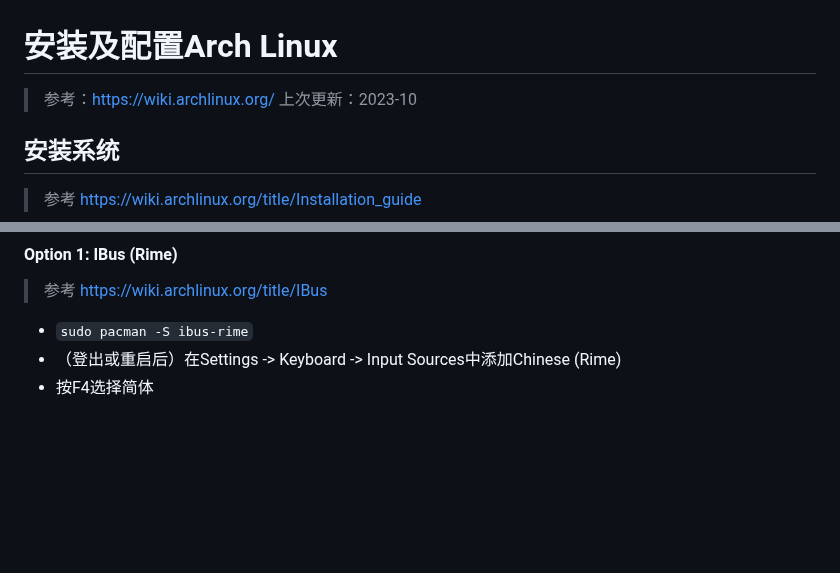
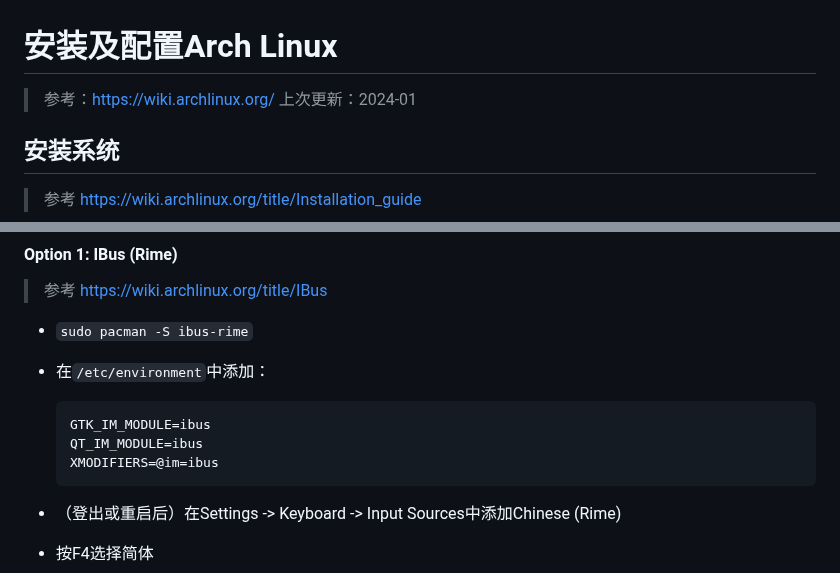
Before and after one commit to FairySunny/FairySunny.github.io, a Markdown page: md/software-usage/install-archlinux.md, 2 parts joined by grey strips. Rendered like a GitHub page; blank space fills up the shorter version.

````diff
--- a/md/software-usage/install-archlinux.md
+++ b/md/software-usage/install-archlinux.md
@@ -1,7 +1,7 @@
 # 安装及配置Arch Linux
 
 > 参考：https://wiki.archlinux.org/
-> 上次更新：2023-10
+> 上次更新：2024-01
 
 ## 安装系统
 
@@ -144,6 +136,14 @@ nmtui
 > 参考 https://wiki.archlinux.org/title/IBus
 
 - `sudo pacman -S ibus-rime`
+- 在`/etc/environment`中添加：
+
+    ```
+    GTK_IM_MODULE=ibus
+    QT_IM_MODULE=ibus
+    XMODIFIERS=@im=ibus
+    ```
+
 - （登出或重启后）在Settings -> Keyboard -> Input Sources中添加Chinese (Rime)
 - 按F4选择简体
 
````
Also changed, not shown: other parts of md/software-usage/install-archlinux.md (+22 -18 lines).
